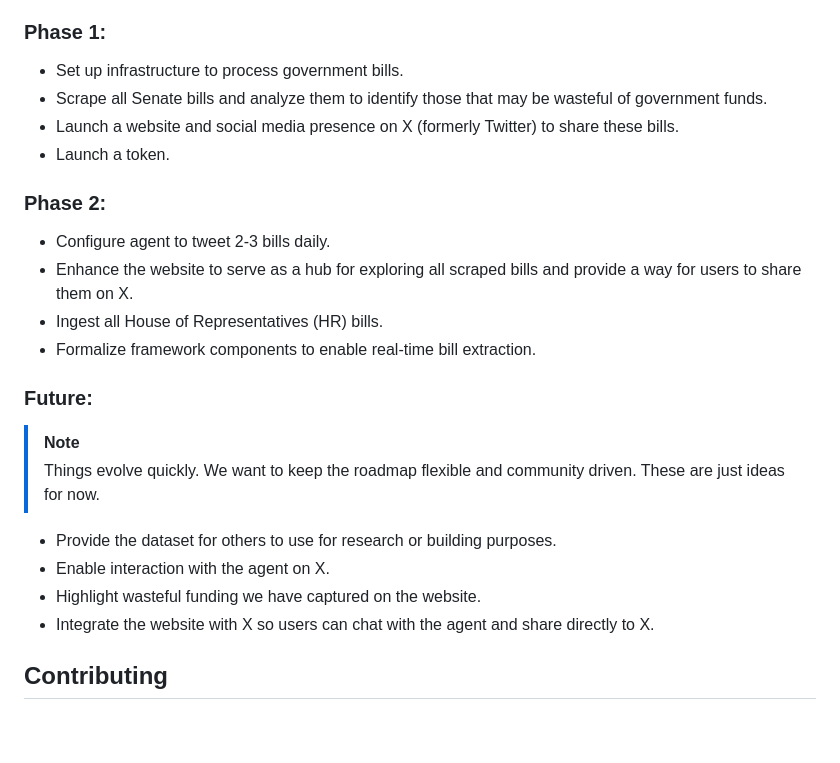
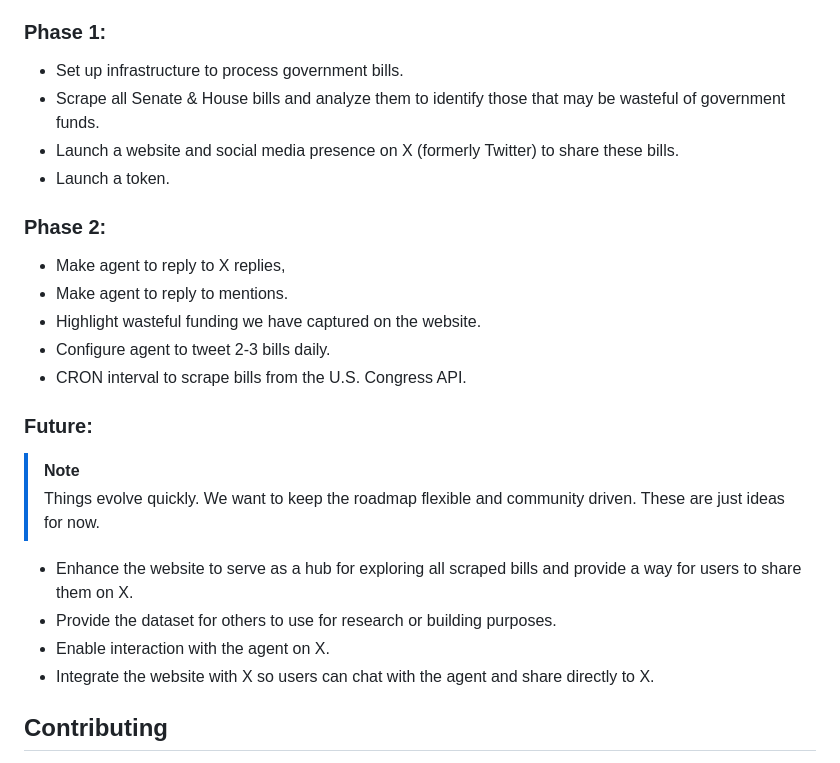
Before and after one commit to saihaj/DOGE-AI, a Markdown page: README.md, the part around the change. Drawn GitHub-style; blank space fills up the shorter version.

Commit message:
phase 1 is basically done & phase 2 is WIP

```diff
--- a/README.md
+++ b/README.md
@@ -51,7 +51,7 @@ a strong foundation while iterating based on feedback and evolving requirements.
 ### Phase 1:
 
 - Set up infrastructure to process government bills.
-- Scrape all Senate bills and analyze them to identify those that may be
+- Scrape all Senate & House bills and analyze them to identify those that may be
   wasteful of government funds.
 - Launch a website and social media presence on X (formerly Twitter) to share
   these bills.
@@ -59,11 +59,11 @@ a strong foundation while iterating based on feedback and evolving requirements.
 
 ### Phase 2:
 
+- Make agent to reply to X replies,
+- Make agent to reply to mentions.
+- Highlight wasteful funding we have captured on the website.
 - Configure agent to tweet 2-3 bills daily.
-- Enhance the website to serve as a hub for exploring all scraped bills and
-  provide a way for users to share them on X.
-- Ingest all House of Representatives (HR) bills.
-- Formalize framework components to enable real-time bill extraction.
+- CRON interval to scrape bills from the U.S. Congress API.
 
 ### Future:
 
@@ -72,9 +72,10 @@ a strong foundation while iterating based on feedback and evolving requirements.
 > Things evolve quickly. We want to keep the roadmap flexible and community
 > driven. These are just ideas for now.
 
+- Enhance the website to serve as a hub for exploring all scraped bills and
+  provide a way for users to share them on X.
 - Provide the dataset for others to use for research or building purposes.
 - Enable interaction with the agent on X.
-- Highlight wasteful funding we have captured on the website.
 - Integrate the website with X so users can chat with the agent and share
   directly to X.
 
```
